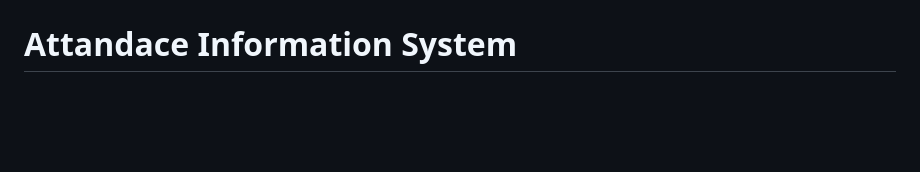
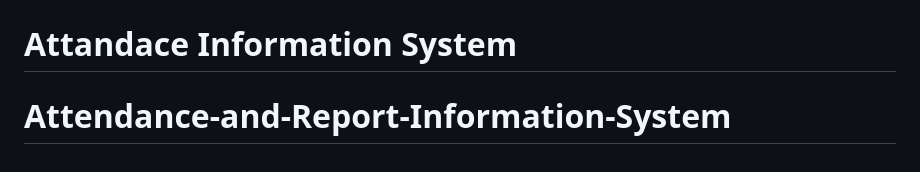
Before and after one commit to Akniaaaaaa/Attendance-and-Report-Information-System, a Markdown page: README.md, the part around the change. GitHub-like rendering; blank space fills up the shorter version.

```diff
--- a/README.md
+++ b/README.md
@@ -67,3 +67,4 @@ The Laravel framework is open-sourced software licensed under the [MIT license](
 # tesssss
 # iamchampion
 # Attandace Information System
+# Attendance-and-Report-Information-System
```
